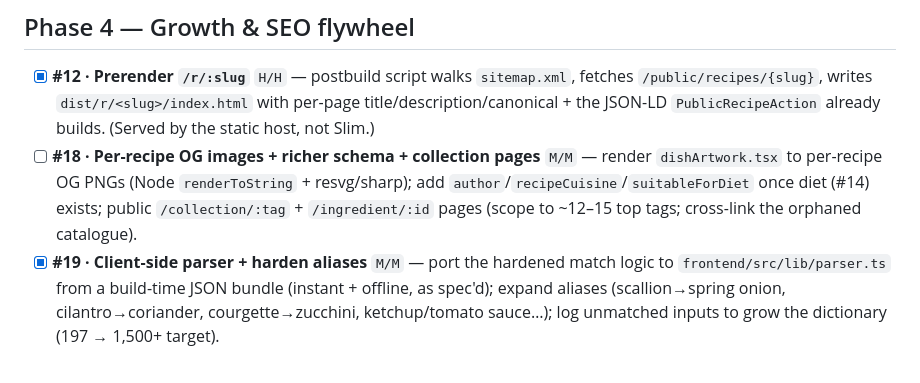
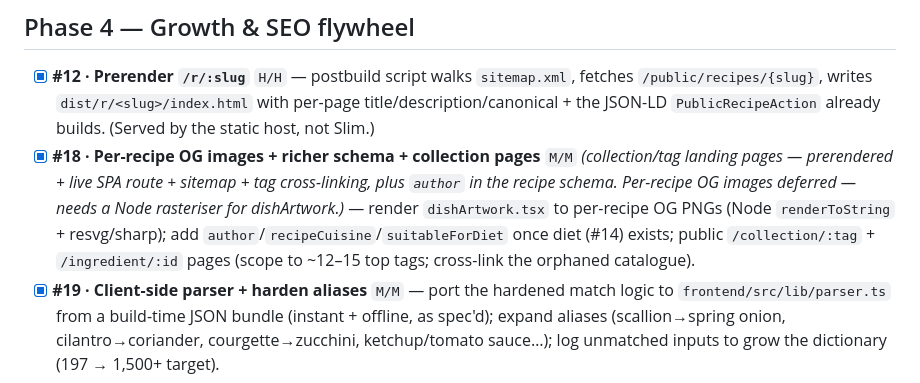
Before and after one commit to izuc/7kc.com, a Markdown page: RECOMMENDATIONS.md, the part around the change. Drawn GitHub-style.

Commit message:
Tick off #18 — Phase 4 complete
Co-Authored-By: Claude Opus 4.8 (1M context) <noreply@anthropic.com>

```diff
--- a/RECOMMENDATIONS.md
+++ b/RECOMMENDATIONS.md
@@ -66,7 +66,7 @@ tests/rate-limiting/account-deletion.
 ## Phase 4 — Growth & SEO flywheel
 
 - [x] **#12 · Prerender `/r/:slug`** `H/H` — postbuild script walks `sitemap.xml`, fetches `/public/recipes/{slug}`, writes `dist/r/<slug>/index.html` with per-page title/description/canonical + the JSON-LD `PublicRecipeAction` already builds. (Served by the static host, not Slim.)
-- [ ] **#18 · Per-recipe OG images + richer schema + collection pages** `M/M` — render `dishArtwork.tsx` to per-recipe OG PNGs (Node `renderToString` + resvg/sharp); add `author`/`recipeCuisine`/`suitableForDiet` once diet (#14) exists; public `/collection/:tag` + `/ingredient/:id` pages (scope to ~12–15 top tags; cross-link the orphaned catalogue).
+- [x] **#18 · Per-recipe OG images + richer schema + collection pages** `M/M` *(collection/tag landing pages — prerendered + live SPA route + sitemap + tag cross-linking, plus `author` in the recipe schema. Per-recipe OG images deferred — needs a Node rasteriser for dishArtwork.)* — render `dishArtwork.tsx` to per-recipe OG PNGs (Node `renderToString` + resvg/sharp); add `author`/`recipeCuisine`/`suitableForDiet` once diet (#14) exists; public `/collection/:tag` + `/ingredient/:id` pages (scope to ~12–15 top tags; cross-link the orphaned catalogue).
 - [x] **#19 · Client-side parser + harden aliases** `M/M` — port the hardened match logic to `frontend/src/lib/parser.ts` from a build-time JSON bundle (instant + offline, as spec'd); expand aliases (scallion→spring onion, cilantro→coriander, courgette→zucchini, ketchup/tomato sauce…); log unmatched inputs to grow the dictionary (197 → 1,500+ target).
 
 ## Phase 5 — Strategic bets (the big value)
```
